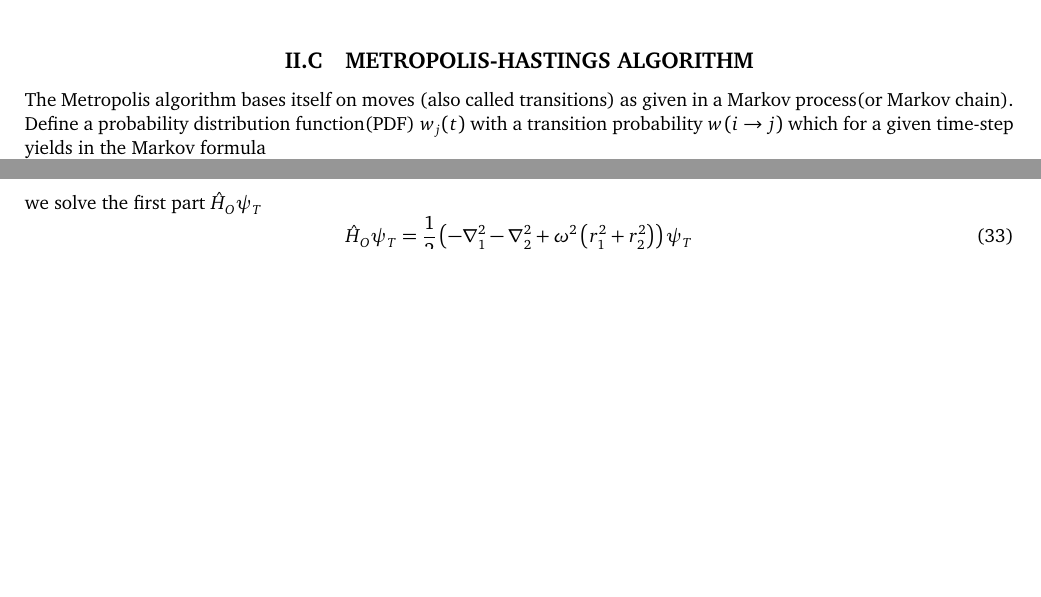
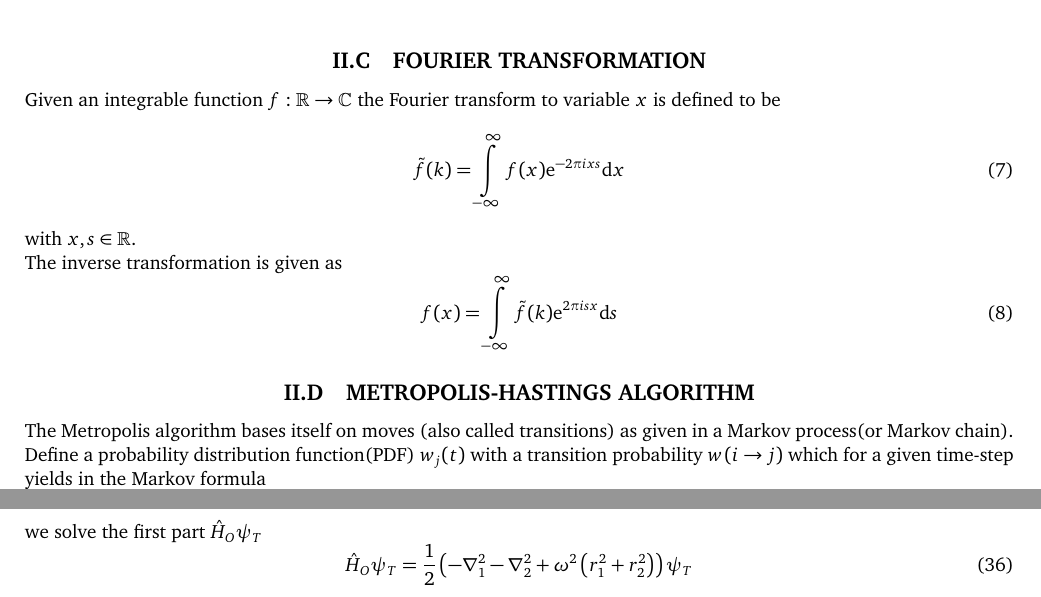
Before and after one commit to Oo1Insane1oO/FYS4411, a LaTeX document (project2/text/project2.tex): two parts of pages 3 and 5 of 8 before the commit and two parts of pages 3 and 6 of 8 after it, joined at a grey line, cut at the place of the change, the shorter picture padded with empty space. Compiled offline with pdfLaTeX.

Commit message:
wrote fourier

```diff
--- a/project2/text/project2.tex
+++ b/project2/text/project2.tex
@@ -308,3 +310,16 @@
+\subsection{FOURIER TRANSFORMATION}
+\label{sub:fourier_transformation}
+    Given an integrable function $f:\mathbb{R}\rarr\mathbb{C}$ the Fourier
+    transform to variable $x$ is defined to be
+        \begin{equation}
+            \tilde{f}(k) = \infint f(x)\me^{-2\pi ixs} \md x
+            \label{eq:FourierTransform}
+        \end{equation}
+    with $x,s\in\mathbb{R}$. \\
+    The inverse transformation is given as
+        \begin{equation}
+            f(x) = \infint \tilde{f}(k)\me^{2\pi isx} \md s
+            \label{eq:invFourier}
         \end{equation}
 
 \subsection{METROPOLIS-HASTINGS ALGORITHM}
```
Also changed, not shown: project2/text/project2.pdf, project2/text/project2.tex (12 more changed lines), 3 other files.
